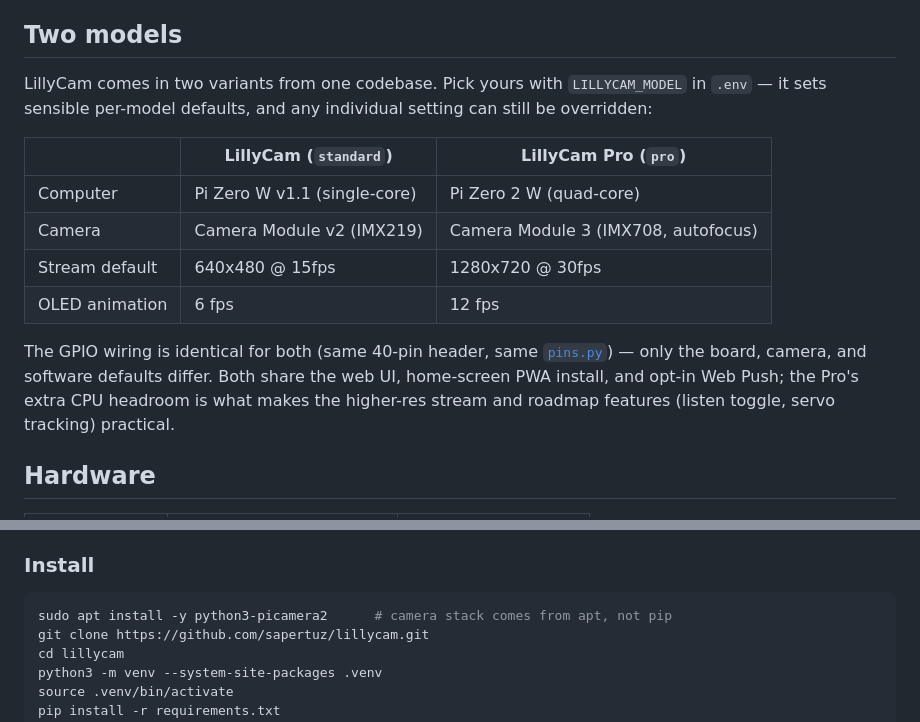
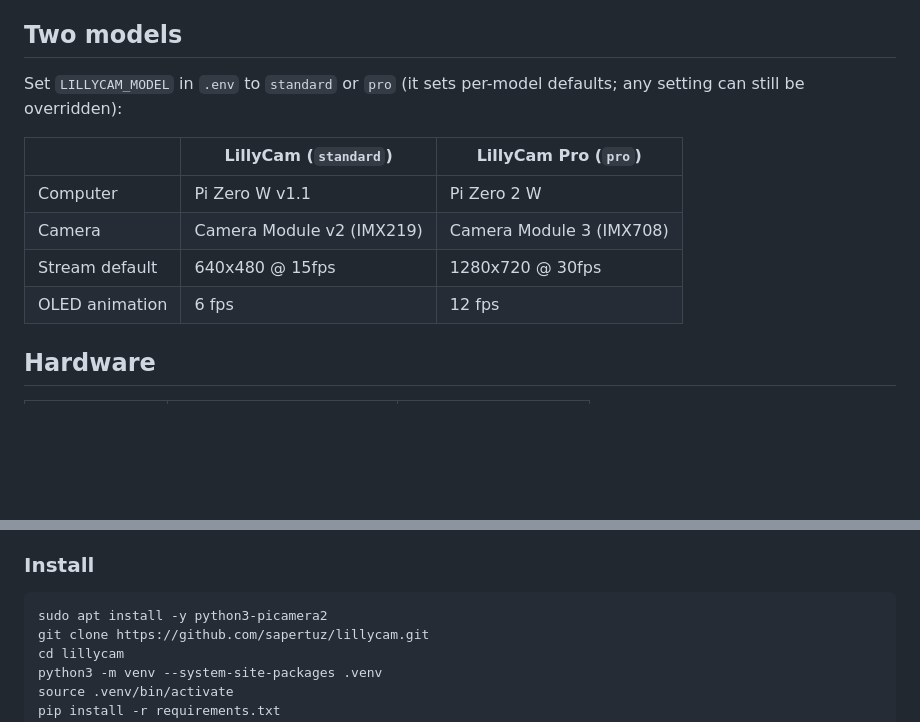
Before and after one commit to sapertuz/lillycam, a Markdown page: readme.md, 2 parts joined by grey strips. Drawn GitHub-style; blank space fills up the shorter version.

Commit message:
Trim README to instructions only
Drop the explanatory prose from the "Two models" section (kept the model
table and the LILLYCAM_MODEL step) and the inline apt-vs-pip aside.

Co-Authored-By: Claude Opus 4.8 <noreply@anthropic.com>

````diff
--- a/readme.md
+++ b/readme.md
@@ -35,22 +35,15 @@ surround. The mic has a paw print. The corner pieces are fish.
 
 ## Two models
 
-LillyCam comes in two variants from one codebase. Pick yours with `LILLYCAM_MODEL`
-in `.env` — it sets sensible per-model defaults, and any individual setting can
-still be overridden:
+Set `LILLYCAM_MODEL` in `.env` to `standard` or `pro` (it sets per-model defaults;
+any setting can still be overridden):
 
 | | **LillyCam** (`standard`) | **LillyCam Pro** (`pro`) |
 |---|---|---|
-| Computer | Pi Zero W v1.1 (single-core) | Pi Zero 2 W (quad-core) |
-| Camera | Camera Module v2 (IMX219) | Camera Module 3 (IMX708, autofocus) |
+| Computer | Pi Zero W v1.1 | Pi Zero 2 W |
+| Camera | Camera Module v2 (IMX219) | Camera Module 3 (IMX708) |
 | Stream default | 640x480 @ 15fps | 1280x720 @ 30fps |
 | OLED animation | 6 fps | 12 fps |
-
-The GPIO wiring is identical for both (same 40-pin header, same
-[`pins.py`](lillycam/pins.py)) — only the board, camera, and software defaults
-differ. Both share the web UI, home-screen PWA install, and opt-in Web Push; the
-Pro's extra CPU headroom is what makes the higher-res stream and roadmap features
-(listen toggle, servo tracking) practical.
 
 ## Hardware
 
@@ -101,7 +94,7 @@ The diagram below shows the complete 40-pin header allocation:
 ### Install
 
 ```bash
-sudo apt install -y python3-picamera2      # camera stack comes from apt, not pip
+sudo apt install -y python3-picamera2
 git clone https://github.com/sapertuz/lillycam.git
 cd lillycam
 python3 -m venv --system-site-packages .venv
````
